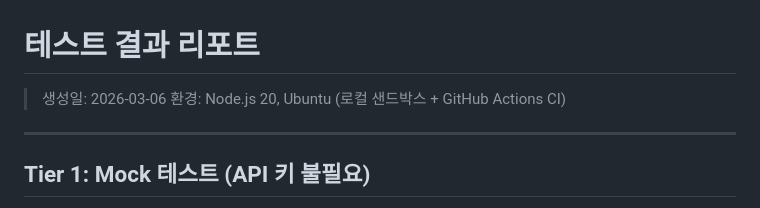
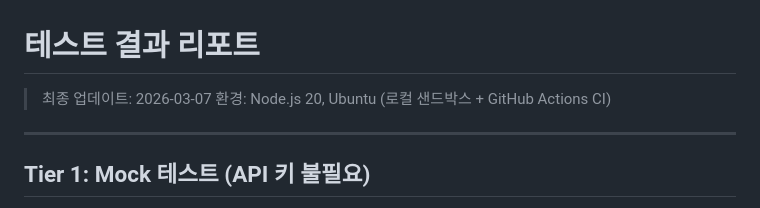
Before and after one commit to h0912w/Passive_component_matching, a Markdown page: docs/test-report.md, the part around the change. GitHub-like rendering.

```diff
--- a/docs/test-report.md
+++ b/docs/test-report.md
@@ -1,6 +1,6 @@
 # 테스트 결과 리포트
 
-> 생성일: 2026-03-06
+> 최종 업데이트: 2026-03-07
 > 환경: Node.js 20, Ubuntu (로컬 샌드박스 + GitHub Actions CI)
 
 ---
```
Also changed, not shown: docs/session-context.md (+2 -0 lines).
